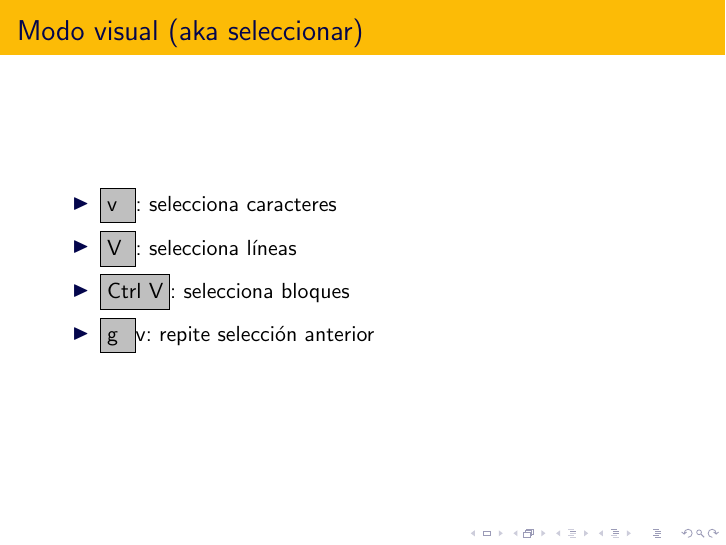
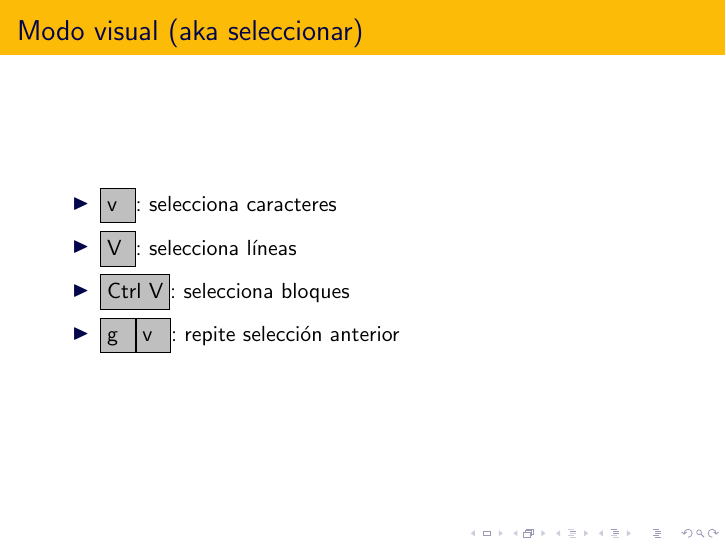
Before and after one commit to rbonvall/charla-vim, LaTeX slides (charla-vim.tex): page 70 of 78. Compiled offline with pdfLaTeX.

Commit message:
Agregar \\key faltante

```diff
--- a/charla-vim.tex
+++ b/charla-vim.tex
@@ -305,7 +305,7 @@
         \item \key{v}: selecciona caracteres
         \item \key{V}: selecciona líneas
         \item \longkey{Ctrl V}: selecciona bloques
-        \item \key{g}{v}: repite selección anterior
+        \item \key{g}\key{v}: repite selección anterior
     \end{itemize}
 \end{frame}
 
```
